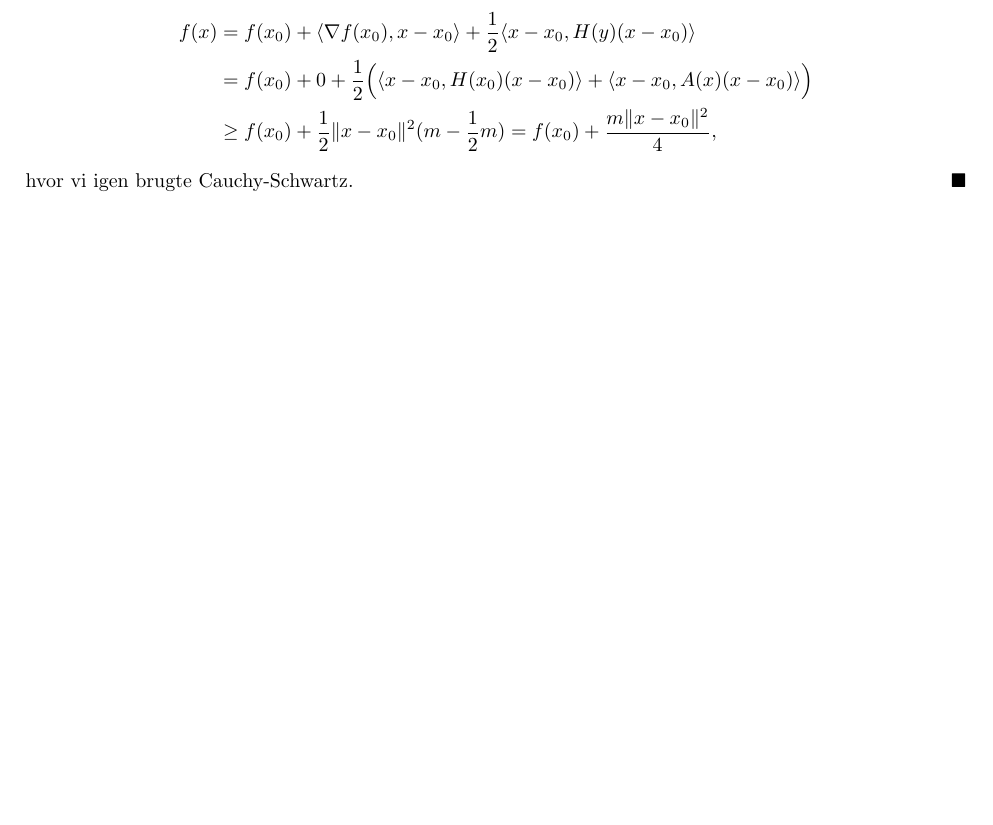
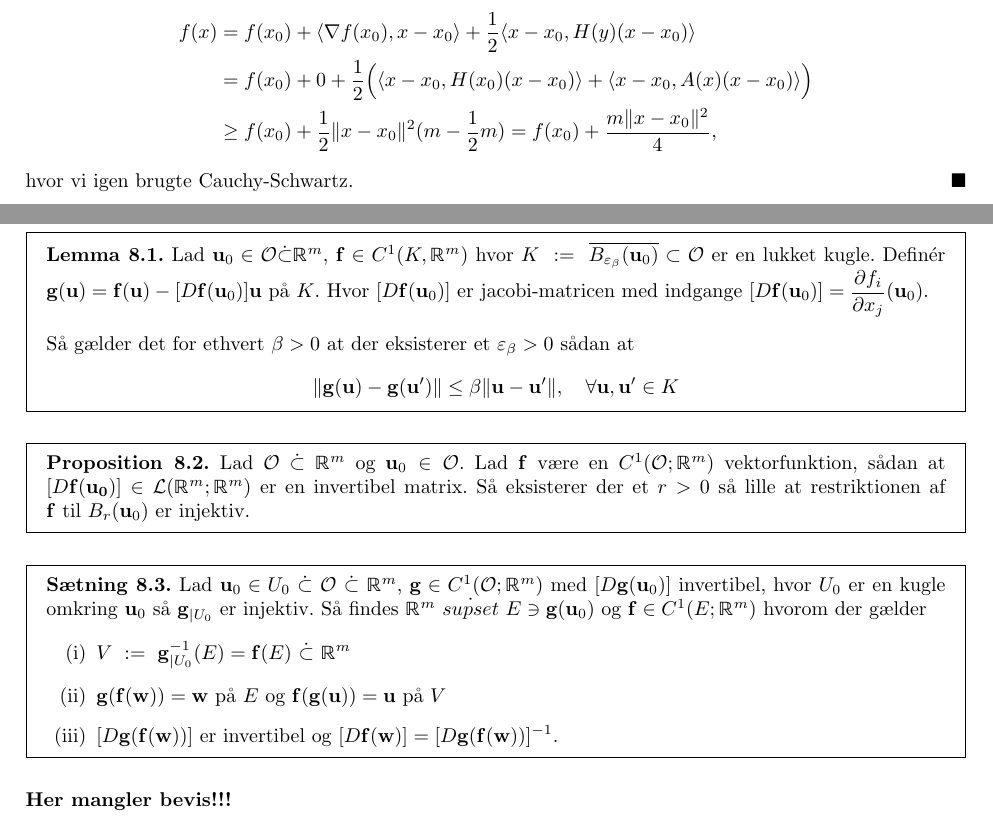
Before and after one commit to Rosenkrands/analysis-2-exam, a LaTeX document (main.tex, which reads Mainmatter/3.tex): part of page 10 of 14 before the commit and two parts of pages 10 and 11 of 14 after it, the two joined at a grey line, cut so that both start at the same text, the shorter picture padded with empty space. Compiled offline with pdfLaTeX.

Commit message:
Den inverse funktions sætning

```diff
--- a/Mainmatter/3.tex
+++ b/Mainmatter/3.tex
@@ -1 +1,28 @@
 % !TEX root = ../main.tex
+\begin{boks}{Lemma 8.1}
+  Lad $\mathbf{u}_0 \in \mathcal{O} \dot{\subset} \mathbb{R}^m$, $\mathbf{f} \in C^1(K, \mathbb{R}^m)$ hvor $K \ := \ \overline{B_{\varepsilon_\beta}(\mathbf{u}_0)} \subset \mathcal{O}$ er en lukket kugle.
+  Definér $\mathbf{g}(\mathbf{u}) = \mathbf{f}(\mathbf{u}) - [D\mathbf{f}(\mathbf{u}_0)]\mathbf{u}$ på $K$.
+  Hvor $[D\mathbf{f}(\mathbf{u}_0)]$ er jacobi-matricen med indgange $[D\mathbf{f}(\mathbf{u}_0)] = \dfrac{\partial f_i}{\partial x_j}(\mathbf{u}_0)$.
+
+  Så gælder det for ethvert $\beta > 0$ at der eksisterer et $\varepsilon_\beta > 0$ sådan at
+  \begin{align*}
+    \| \mathbf{g}(\mathbf{u}) - \mathbf{g}(\mathbf{u}') \| \leq \beta \| \mathbf{u} - \mathbf{u}' \|, \quad \forall \mathbf{u}, \mathbf{u}' \in K
+  \end{align*}
+\end{boks}
+
+\begin{boks}{Proposition 8.2}
+  Lad $\mathcal{O} \ \dot{\subset} \ \mathbb{R}^m$ og $\mathbf{u}_0 \in \mathcal{O}$. Lad $\mathbf{f}$ være en $C^1(\mathcal{O};\mathbb{R}^m)$ vektorfunktion, sådan at $[D\mathbf{f(\mathbf{u}_0)}] \in \mathcal{L}(\mathbb{R}^m; \mathbb{R}^m)$ er en invertibel matrix.
+  Så eksisterer der et $r > 0$ så lille at restriktionen af $\mathbf{f}$ til $B_r(\mathbf{u}_0)$ er injektiv.
+\end{boks}
+
+\begin{boks}{Sætning 8.3}
+  Lad $\mathbf{u}_0 \in U_0 \ \dot{\subset} \ \mathcal{O} \ \dot{\subset} \  \mathbb{R}^m$, $\mathbf{g} \in C^1(\mathcal{O}; \mathbb{R}^m)$ med $[D\mathbf{g}(\mathbf{u}_0)]$ invertibel, hvor $U_0$ er en kugle omkring $\mathbf{u}_0$ så $\mathbf{g}_{|U_0}$ er injektiv.
+  Så findes $\mathbb{R}^m \ \dot{supset} \ E \ni \mathbf{g}(\mathbf{u}_0)$ og $\mathbf{f} \in C^1(E;\mathbb{R}^m)$ hvorom der gælder
+  \begin{enumerate}[label = (\roman*)]
+    \item $V \ := \ \mathbf{g}^{-1}_{|U_0}(E) = \mathbf{f}(E) \ \dot{\subset} \ \mathbb{R}^m$
+    \item $\mathbf{g}(\mathbf{f}(\mathbf{w})) = \mathbf{w}$ på $E$ og $\mathbf{f}(\mathbf{g}(\mathbf{u})) = \mathbf{u}$ på $V$
+    \item $[D\mathbf{g}(\mathbf{f}(\mathbf{w}))]$ er invertibel og $[D\mathbf{f}(\mathbf{w})] = [D\mathbf{g}(\mathbf{f}(\mathbf{w}))]^{-1}$.
+  \end{enumerate}
+\end{boks}
+
+\textbf{Her mangler bevis!!!}
```
